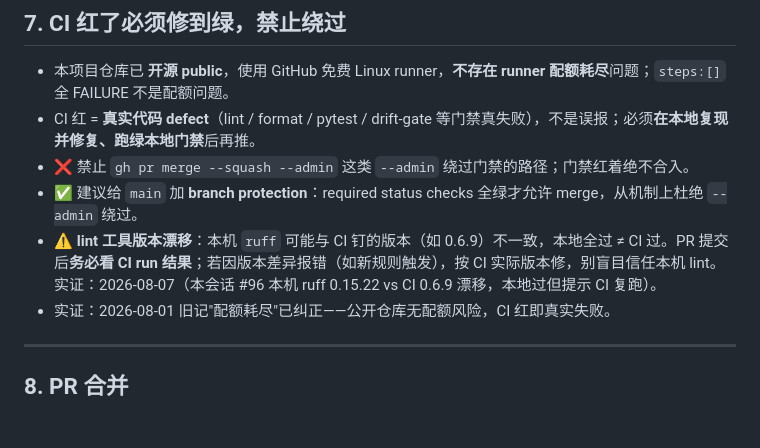
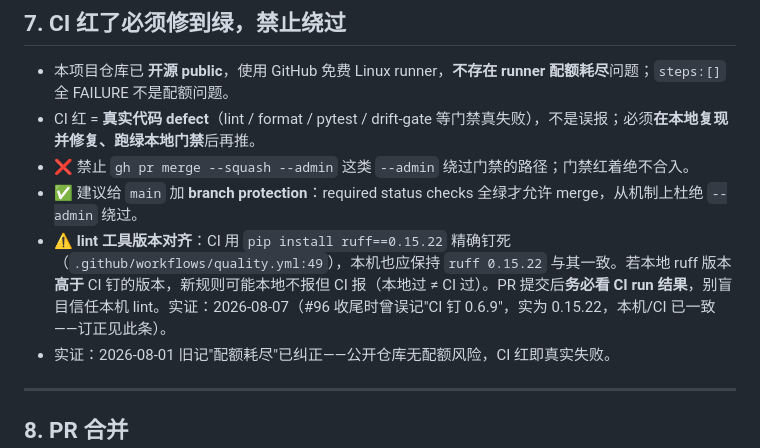
Before and after one commit to kuhaku9527/JoyAI-VL-Interaction, a Markdown page: docs/github-runbook.md, the part around the change. Drawn GitHub-style; blank space fills up the shorter version.

Commit message:
docs(github-runbook): 订正 §7 ruff 版本描述 (误记 CI 钉 0.6.9) (#98)
实测核实：CI 用 `pip install ruff==0.15.22` 精确钉死
(.github/workflows/quality.yml:49)，本机也是 ruff 0.15.22——版本一致，
不存在漂移。上一版误记"CI 钉 0.6.9"是把 2026-08-01 旧记忆带入，未先
核实 quality.yml，导致 runbook 自身漂移。订正为正确版本号，保留"本地
ruff 版本高于 CI 钉的版本时本地过≠CI过"的通用提醒。

Co-authored-by: Codex <codex@local>

```diff
--- a/docs/github-runbook.md
+++ b/docs/github-runbook.md
@@ -88,7 +88,7 @@
 - CI 红 = **真实代码 defect**（lint / format / pytest / drift-gate 等门禁真失败），不是误报；必须**在本地复现并修复、跑绿本地门禁**后再推。
 - ❌ 禁止 `gh pr merge --squash --admin` 这类 `--admin` 绕过门禁的路径；门禁红着绝不合入。
 - ✅ 建议给 `main` 加 **branch protection**：required status checks 全绿才允许 merge，从机制上杜绝 `--admin` 绕过。
-- ⚠️ **lint 工具版本漂移**：本机 `ruff` 可能与 CI 钉的版本（如 0.6.9）不一致，本地全过 ≠ CI 过。PR 提交后**务必看 CI run 结果**；若因版本差异报错（如新规则触发），按 CI 实际版本修，别盲目信任本机 lint。实证：2026-08-07（本会话 #96 本机 ruff 0.15.22 vs CI 0.6.9 漂移，本地过但提示 CI 复跑）。
+- ⚠️ **lint 工具版本对齐**：CI 用 `pip install ruff==0.15.22` 精确钉死（`.github/workflows/quality.yml:49`），本机也应保持 `ruff 0.15.22` 与其一致。若本地 ruff 版本 **高于** CI 钉的版本，新规则可能本地不报但 CI 报（本地过 ≠ CI 过）。PR 提交后**务必看 CI run 结果**，别盲目信任本机 lint。实证：2026-08-07（#96 收尾时曾误记"CI 钉 0.6.9"，实为 0.15.22，本机/CI 已一致——订正见此条）。
 - 实证：2026-08-01 旧记"配额耗尽"已纠正——公开仓库无配额风险，CI 红即真实失败。
 
 ---
```
